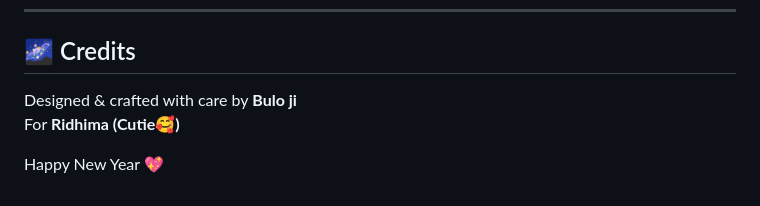
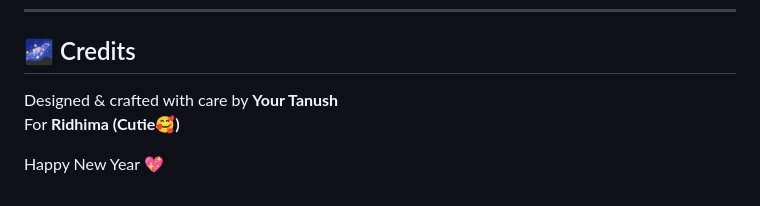
Before and after one commit to tanush-0/Cutie, a Markdown page: README.md, the part around the change. GitHub-like rendering.

Commit message:
Update credits section with new designer name

```diff
--- a/README.md
+++ b/README.md
@@ -124,7 +124,7 @@ You’re welcome to learn from it — please do not reuse the narrative or asset
 
 ## 🌌 Credits
 
-Designed & crafted with care by **Bulo ji**
+Designed & crafted with care by **Your Tanush**
 For **Ridhima (Cutie🥰)**
 
 Happy New Year 💖
```
